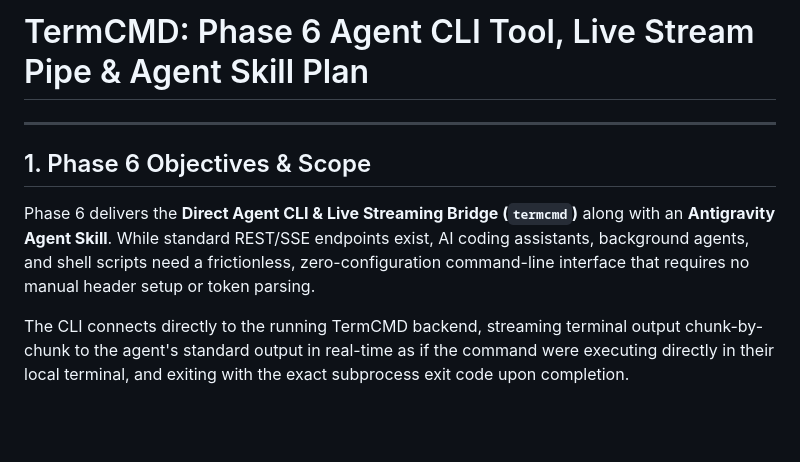
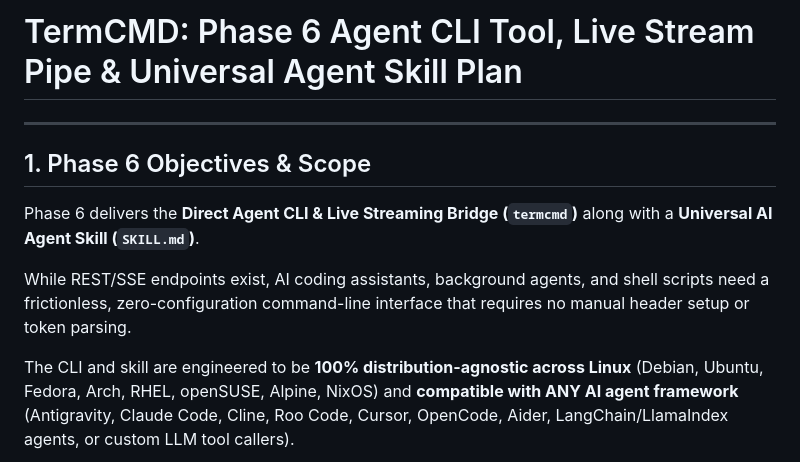
Before and after one commit to NikhilSwaroop-P/Terminal_CMD, a Markdown page: plans/PHASE_6_EXECUTION_PLAN.md, the part around one of its changes. Drawn GitHub-style; blank space fills up the shorter version.

````diff
--- a/plans/PHASE_6_EXECUTION_PLAN.md
+++ b/plans/PHASE_6_EXECUTION_PLAN.md
@@ -1,12 +1,14 @@
-# TermCMD: Phase 6 Agent CLI Tool, Live Stream Pipe & Agent Skill Plan
+# TermCMD: Phase 6 Agent CLI Tool, Live Stream Pipe & Universal Agent Skill Plan
 
 ---
 
 ## 1. Phase 6 Objectives & Scope
 
-Phase 6 delivers the **Direct Agent CLI & Live Streaming Bridge (`termcmd`)** along with an **Antigravity Agent Skill**. While standard REST/SSE endpoints exist, AI coding assistants, background agents, and shell scripts need a frictionless, zero-configuration command-line interface that requires no manual header setup or token parsing.
+Phase 6 delivers the **Direct Agent CLI & Live Streaming Bridge (`termcmd`)** along with a **Universal AI Agent Skill (`SKILL.md`)**.
 
-The CLI connects directly to the running TermCMD backend, streaming terminal output chunk-by-chunk to the agent's standard output in real-time as if the command were executing directly in their local terminal, and exiting with the exact subprocess exit code upon completion.
+While REST/SSE endpoints exist, AI coding assistants, background agents, and shell scripts need a frictionless, zero-configuration command-line interface that requires no manual header setup or token parsing.
+
+The CLI and skill are engineered to be **100% distribution-agnostic across Linux** (Debian, Ubuntu, Fedora, Arch, RHEL, openSUSE, Alpine, NixOS) and **compatible with ANY AI agent framework** (Antigravity, Claude Code, Cline, Roo Code, Cursor, OpenCode, Aider, LangChain/LlamaIndex agents, or custom LLM tool callers).
 
 ```mermaid
 flowchart TB
````
Also changed, not shown: other parts of plans/PHASE_6_EXECUTION_PLAN.md (+74 -83 lines).
